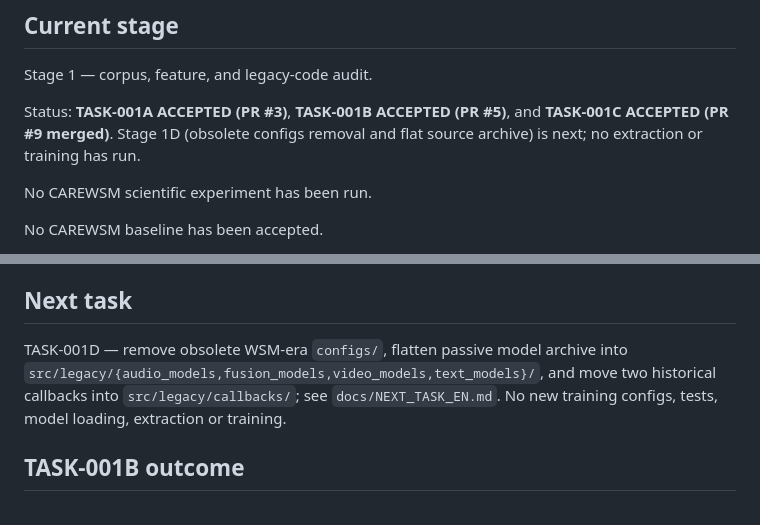
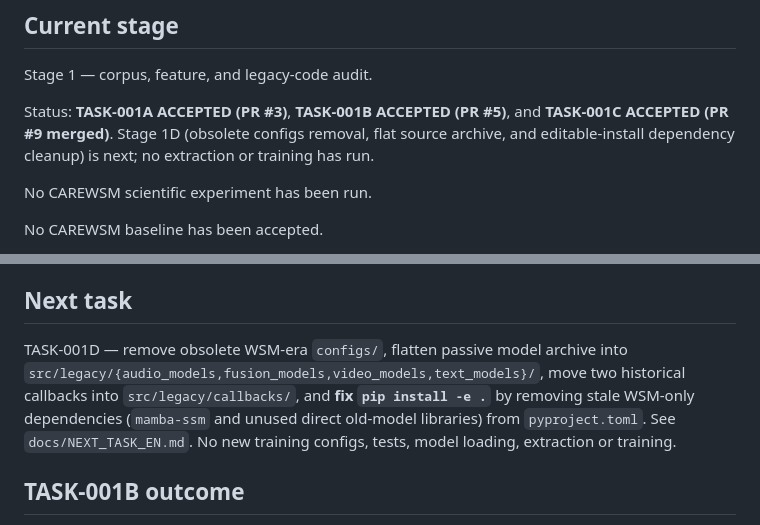
Before and after one commit to suslyash/CAREWSM, a Markdown page: docs/PROGRESS_EN.md, 2 parts joined by grey strips. Drawn GitHub-style.

Commit message:
Manager: record minimal editable-install dependencies in docs/PROGRESS_EN.md

```diff
--- a/docs/PROGRESS_EN.md
+++ b/docs/PROGRESS_EN.md
@@ -12,7 +12,7 @@ The previous WSM evidence/task history is intentionally excluded from the active
 
 Stage 1 — corpus, feature, and legacy-code audit.
 
-Status: **TASK-001A ACCEPTED (PR #3)**, **TASK-001B ACCEPTED (PR #5)**, and **TASK-001C ACCEPTED (PR #9 merged)**. Stage 1D (obsolete configs removal and flat source archive) is next; no extraction or training has run.
+Status: **TASK-001A ACCEPTED (PR #3)**, **TASK-001B ACCEPTED (PR #5)**, and **TASK-001C ACCEPTED (PR #9 merged)**. Stage 1D (obsolete configs removal, flat source archive, and editable-install dependency cleanup) is next; no extraction or training has run.
 
 No CAREWSM scientific experiment has been run.
 
@@ -37,7 +37,7 @@ TASK-001A — read-only corpus/feature/repository audit; manager **PASS**. Evide
 
 ## Next task
 
-TASK-001D — remove obsolete WSM-era `configs/`, flatten passive model archive into `src/legacy/{audio_models,fusion_models,video_models,text_models}/`, and move two historical callbacks into `src/legacy/callbacks/`; see `docs/NEXT_TASK_EN.md`. No new training configs, tests, model loading, extraction or training.
+TASK-001D — remove obsolete WSM-era `configs/`, flatten passive model archive into `src/legacy/{audio_models,fusion_models,video_models,text_models}/`, move two historical callbacks into `src/legacy/callbacks/`, and **fix `pip install -e .`** by removing stale WSM-only dependencies (`mamba-ssm` and unused direct old-model libraries) from `pyproject.toml`. See `docs/NEXT_TASK_EN.md`. No new training configs, tests, model loading, extraction or training.
 
 ## TASK-001B outcome
 
```
